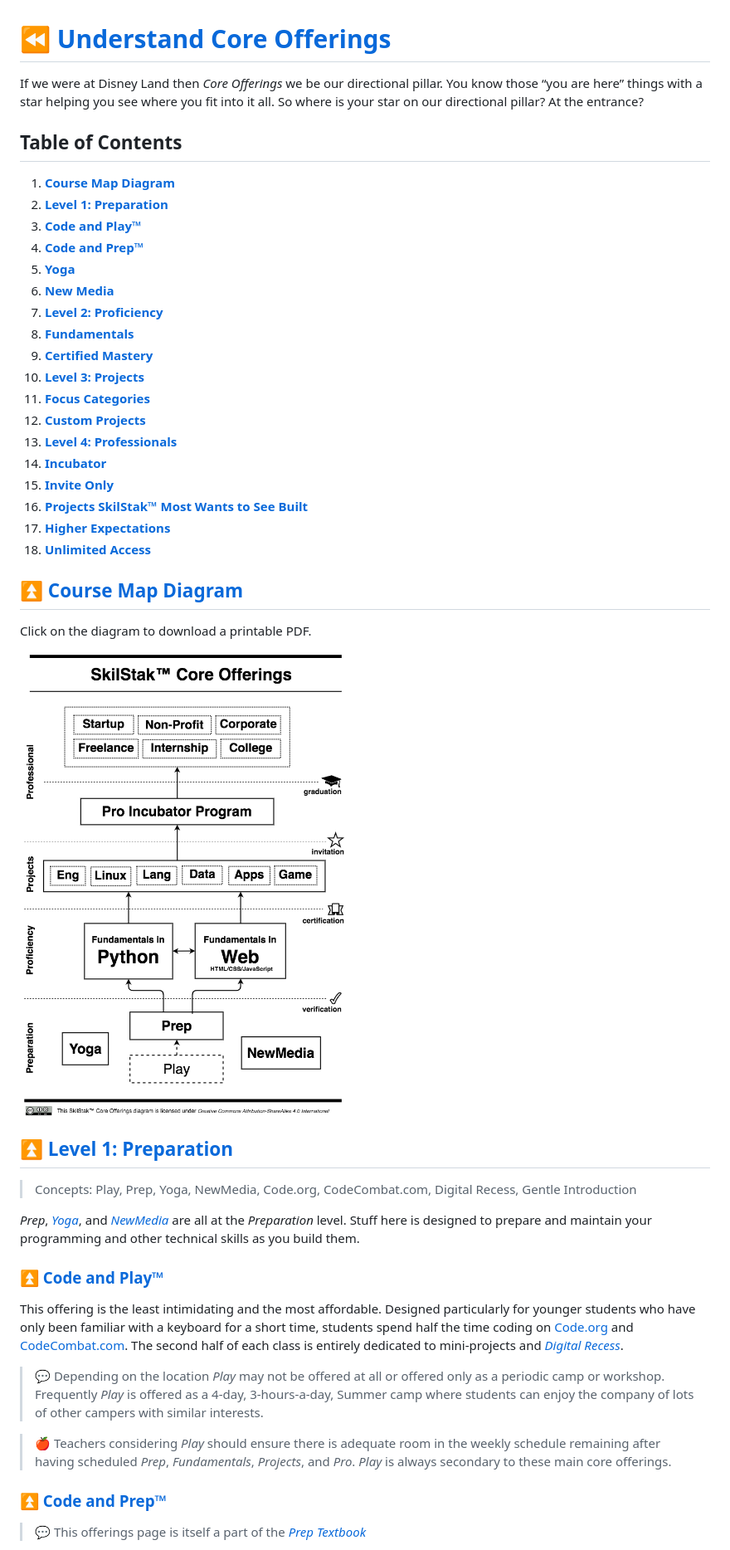
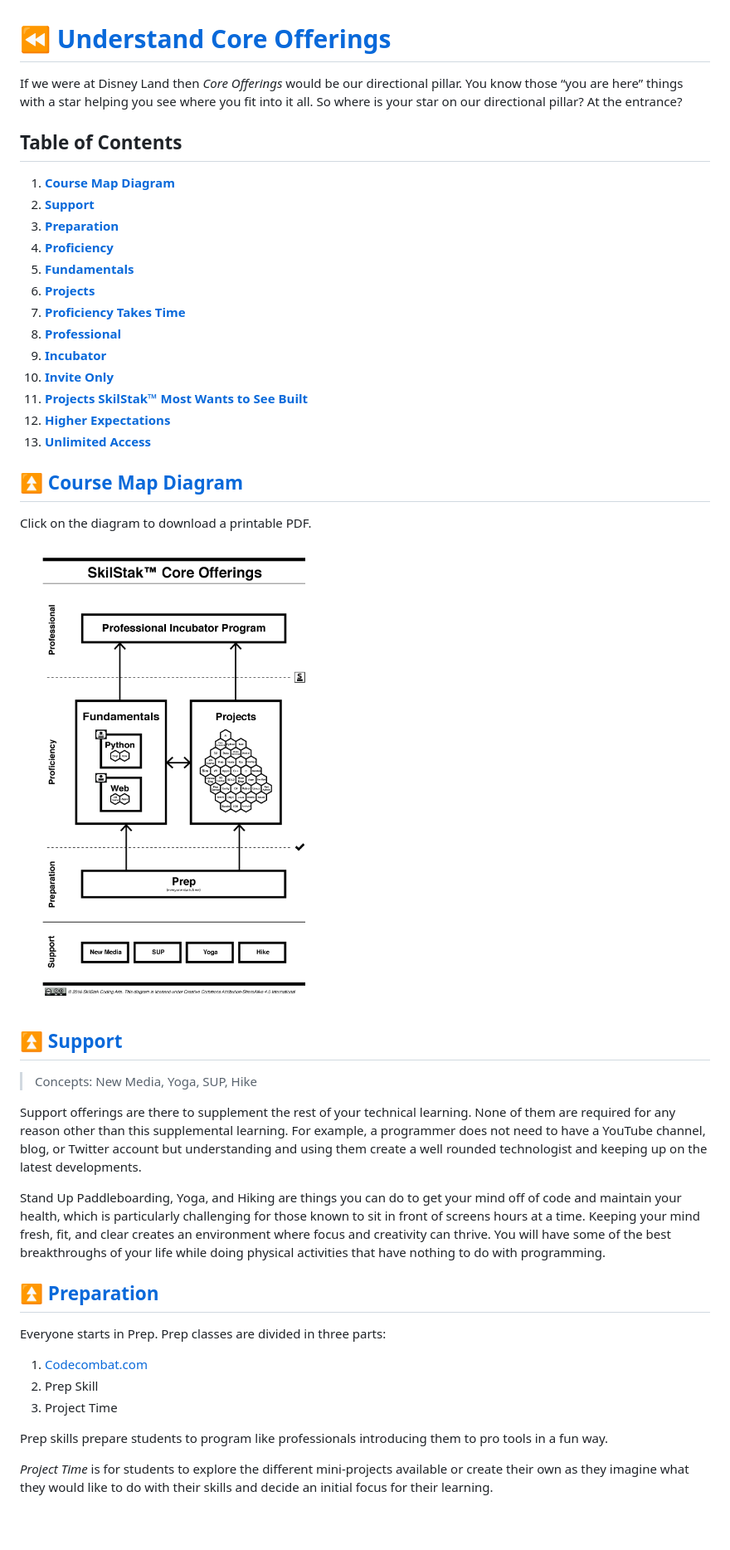
Before and after one commit to alunodoisgte/prep, a Markdown page: offerings/README.md, the part around the change printed below. Shown: that part at 83% size. Rendered like a GitHub page; pictures changed too: assets/core-offerings.png; blank space fills up the shorter version.

```diff
--- a/offerings/README.md
+++ b/offerings/README.md
@@ -1,6 +1,6 @@
 # [⏪ Understand Core Offerings](/README.md)
 
-If we were at Disney Land then *Core Offerings* we be our directional
+If we were at Disney Land then *Core Offerings* would be our directional
 pillar.  You know those “you are here” things with a star helping
 you see where you fit into it all. So where is your star on our
 directional pillar? At the entrance?
@@ -8,18 +8,13 @@ directional pillar? At the entrance?
 ## Table of Contents
 
 1. [**Course Map Diagram**](#user-content--course-map-diagram)
-2. [**Level 1: Preparation**](#user-content--level-1-preparation)
- 1. [**Code and Play™**](#user-content--code-and-play)
- 2. [**Code and Prep™**](#user-content--code-and-prep)
- 3. [**Yoga**](#user-content--yoga)
- 4. [**New Media**](#user-content--new-media)
-3. [**Level 2: Proficiency**](#user-content--level-2-proficiency)
+2. [**Support**](#user-content--support)
+3. [**Preparation**](#user-content--preparation)
+4. [**Proficiency**](#user-content--proficiency)
  1. [**Fundamentals**](#user-content--fundamentals)
- 2. [**Certified Mastery**](#user-content--certified-mastery)
-4. [**Level 3: Projects**](#user-content--level-3-projects)
- 1. [**Focus Categories**](#user-content--focus-categories)
- 2. [**Custom Projects**](#user-content--custom-projects)
-5. [**Level 4: Professionals**](#user-content--level-4-professionals)
+ 2. [**Projects**](#user-content--projects)
+ 3. [**Proficiency Takes Time**](#user-content--proficiency-takes-time)
+5. [**Professional**](#user-content--professional)
  1. [**Incubator**](#user-content--incubator)
  2. [**Invite Only**](#user-content--invite-only)
  3. [**Projects SkilStak™ Most Wants to See Built**](#user-content--projects-skilstak-most-wants-to-see-built)
@@ -34,35 +29,35 @@ Click on the diagram to download a printable PDF.
 
-## [⏫ Level 1: Preparation](#)
+## [⏫ Support ](#)
 
-> Concepts: Play, Prep, Yoga, NewMedia, Code.org,
-> CodeCombat.com, Digital Recess, Gentle Introduction
+> Concepts: New Media, Yoga, SUP, Hike
 
-*Prep*, *[Yoga][]*, and *[NewMedia][]* are all at the *Preparation*
-level. Stuff here is designed to prepare and maintain your programming
-and other technical skills as you build them.
+Support offerings are there to supplement the rest of your technical
+learning. None of them are required for any reason other than this
+supplemental learning. For example, a programmer does not need to have
+a YouTube channel, blog, or Twitter account but understanding and
+using them create a well rounded technologist and keeping up on the
+latest developments.
 
-### [⏫ Code and Play™](#)
+Stand Up Paddleboarding, Yoga, and Hiking are things you can do to get
+your mind off of code and maintain your health, which is particularly
+challenging for those known to sit in front of screens hours at
+a time. Keeping your mind fresh, fit, and clear creates an environment
+where focus and creativity can thrive. You will have some of the best
+breakthroughs of your life while doing physical activities that have
+nothing to do with programming.
 
-This offering is the least intimidating and the most affordable.
-Designed particularly for younger students who have only been
-familiar with a keyboard for a short time, students spend half the
-time coding on [Code.org](http://code.org) and
-[CodeCombat.com](http://codecombat.com). The second half of each
-class is entirely dedicated to mini-projects and [*Digital
-Recess*](http://recess.skilstak.io).
+## [⏫ Preparation](#)
 
-> 💬 Depending on the location *Play* may not be offered at all
-> or offered only as a periodic camp or workshop. Frequently *Play* is
-> offered as a 4-day, 3-hours-a-day, Summer camp where students can
-> enjoy the company of lots of other campers with similar interests.
+Everyone starts in Prep. Prep classes are divided in three parts:
 
-> 🍎 Teachers considering *Play* should ensure there is adequate room
-> in the weekly schedule remaining after having scheduled *Prep*,
-> *Fundamentals*, *Projects*, and *Pro*. *Play* is always secondary to
-> these main core offerings.
+1. [Codecombat.com](/codecombat/README.md)
+2. Prep Skill
+3. Project Time
 
-### [⏫ Code and Prep™](#)
+Prep skills prepare students to program like professionals introducing
+them to pro tools in a fun way.
 
-> 💬 This offerings page is itself a part of the
-> *[Prep Textbook](/README.md)*
+*Project Time* is for students to explore the different mini-projects
+available or create their own as they imagine what they would like to
+do with their skills and decide an initial focus for their learning.
 
```
Also changed, not shown: other parts of offerings/README.md (+97 -156 lines), admission/README.md (+1 -1 lines), 4 other files.
